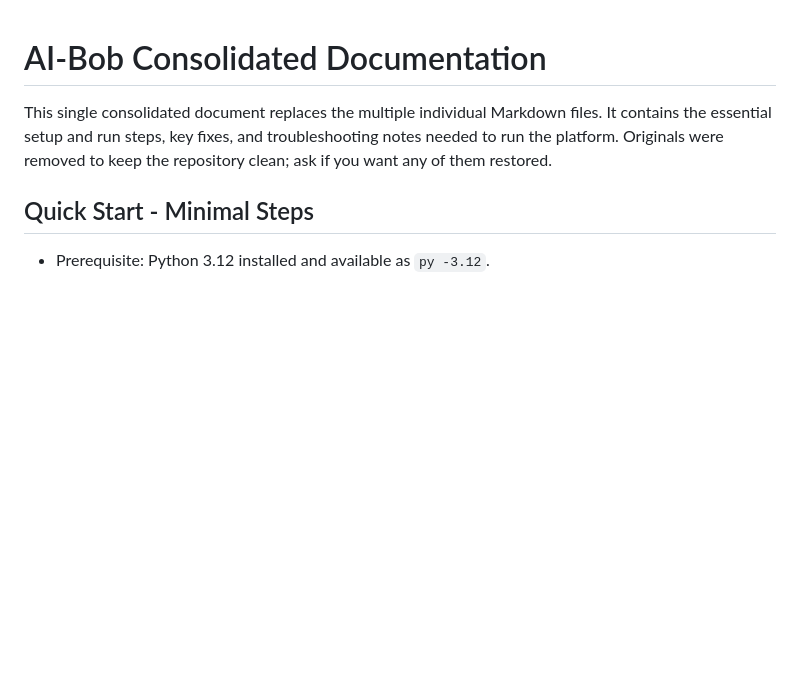
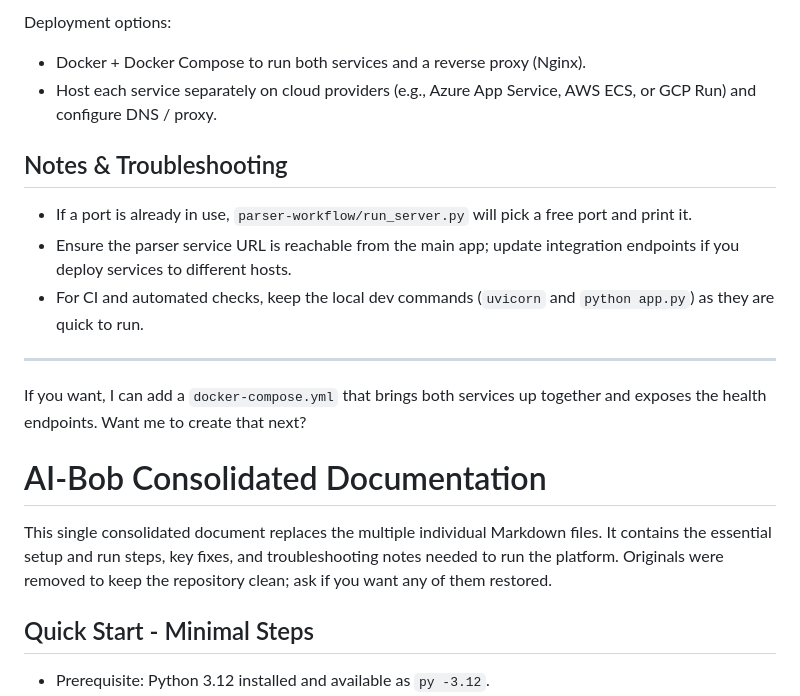
Before and after one commit to amritanshu-kishor/ai-repo-intelligence, a Markdown page: README.md, the part around one of its changes. Drawn GitHub-style; blank space fills up the shorter version.

Commit message:
Update README.md with detailed run and host instructions, deployment options, and troubleshooting notes

```diff
--- a/README.md
+++ b/README.md
@@ -1,3 +81,15 @@
+Deployment options:
+- Docker + Docker Compose to run both services and a reverse proxy (Nginx).
+- Host each service separately on cloud providers (e.g., Azure App Service, AWS ECS, or GCP Run) and configure DNS / proxy.
+
+## Notes & Troubleshooting
+- If a port is already in use, `parser-workflow/run_server.py` will pick a free port and print it.
+- Ensure the parser service URL is reachable from the main app; update integration endpoints if you deploy services to different hosts.
+- For CI and automated checks, keep the local dev commands (`uvicorn` and `python app.py`) as they are quick to run.
+
+---
+
+If you want, I can add a `docker-compose.yml` that brings both services up together and exposes the health endpoints. Want me to create that next?
 # AI-Bob Consolidated Documentation
 
 This single consolidated document replaces the multiple individual Markdown files. It contains the essential setup and run steps, key fixes, and troubleshooting notes needed to run the platform. Originals were removed to keep the repository clean; ask if you want any of them restored.
```
Also changed, not shown: other parts of README.md (+80 -0 lines).
